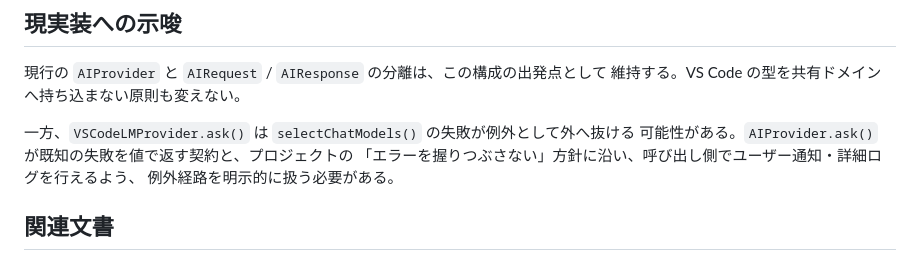
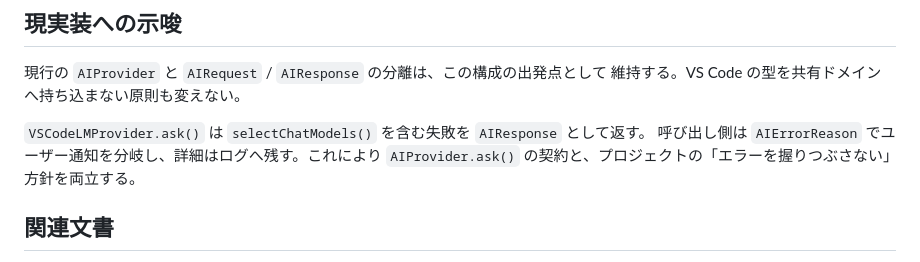
Before and after one commit to wasijyayo/edd_2026, a Markdown page: docs/architecture.md, the part around the change. GitHub-like rendering.

Commit message:
docs: align AI contract ownership

```diff
--- a/docs/architecture.md
+++ b/docs/architecture.md
@@ -262,10 +262,9 @@ AIをAPI経由にしないことで、同期基盤の障害が質問体験を止
 現行の `AIProvider` と `AIRequest` / `AIResponse` の分離は、この構成の出発点として
 維持する。VS Code の型を共有ドメインへ持ち込まない原則も変えない。
 
-一方、`VSCodeLMProvider.ask()` は `selectChatModels()` の失敗が例外として外へ抜ける
-可能性がある。`AIProvider.ask()` が既知の失敗を値で返す契約と、プロジェクトの
-「エラーを握りつぶさない」方針に沿い、呼び出し側でユーザー通知・詳細ログを行えるよう、
-例外経路を明示的に扱う必要がある。
+`VSCodeLMProvider.ask()` は `selectChatModels()` を含む失敗を `AIResponse` として返す。
+呼び出し側は `AIErrorReason` でユーザー通知を分岐し、詳細はログへ残す。これにより
+`AIProvider.ask()` の契約と、プロジェクトの「エラーを握りつぶさない」方針を両立する。
 
 ## 関連文書
 
```
Also changed, not shown: README.md (+2 -1 lines).
